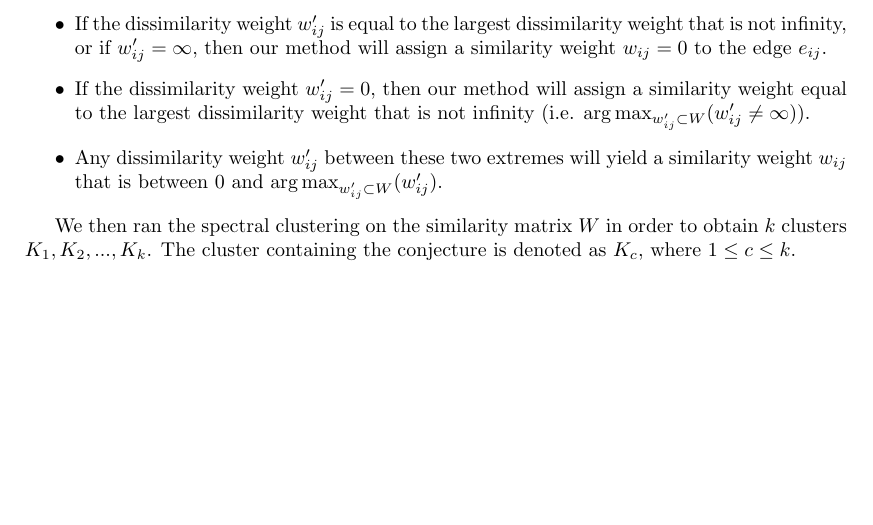
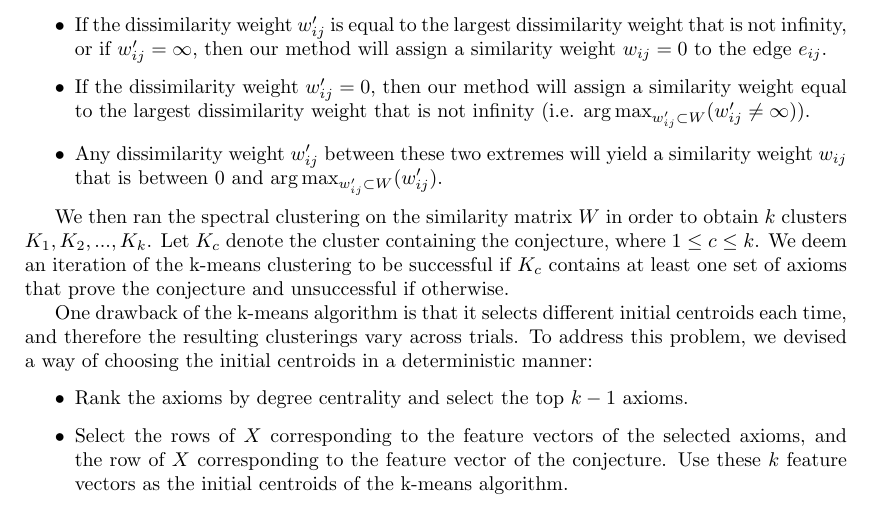
Before and after one commit to geoffgeoffgeoff3/AxiomSelection, a LaTeX paper (AxiomSelectionEvaluation.tex): part of page 2 of 3, cut so that both start at the same text, the shorter picture padded with empty space. Compiled offline with pdfLaTeX.

Commit message:
method of deterministically selecting initial centroids for k-means

```diff
--- a/AxiomSelectionEvaluation.tex
+++ b/AxiomSelectionEvaluation.tex
@@ -177,8 +177,23 @@ $0$ and $\argmaxA_{w'_{ij} \subset W} (w'_{ij})$.
 \end{itemize}
 
 We then ran the spectral clustering on the similarity matrix $W$ in order to
-obtain $k$ clusters $K_{1}, K_{2}, ..., K_{k}$. The cluster containing the
-conjecture is denoted as $K_{c}$, where $1 \leq c \leq k$.
+obtain $k$ clusters $K_{1}, K_{2}, ..., K_{k}$. Let $K_{c}$ denote the
+cluster containing the conjecture, where $1 \leq c \leq k$. We deem an
+iteration of the k-means clustering to be successful if $K_{c}$ contains at
+least one set of axioms that prove the conjecture and unsuccessful if
+otherwise.
+
+One drawback of the k-means algorithm is that it selects different initial
+centroids each time, and therefore the resulting clusterings vary across
+trials. To address this problem, we devised a way of choosing the initial
+centroids in a deterministic manner:
+\begin{itemize}
+\item Rank the axioms by degree centrality and select the top $k-1$ axioms.
+\item Select the rows of $X$ corresponding to the feature vectors of the
+selected axioms, and the row of $X$ corresponding to the feature vector of
+the conjecture. Use these $k$ feature vectors as the initial centroids of
+the k-means algorithm.
+\end{itemize}
 
 %------------------------------------------------------------------------------
 \section{Evaluation Results}
```
